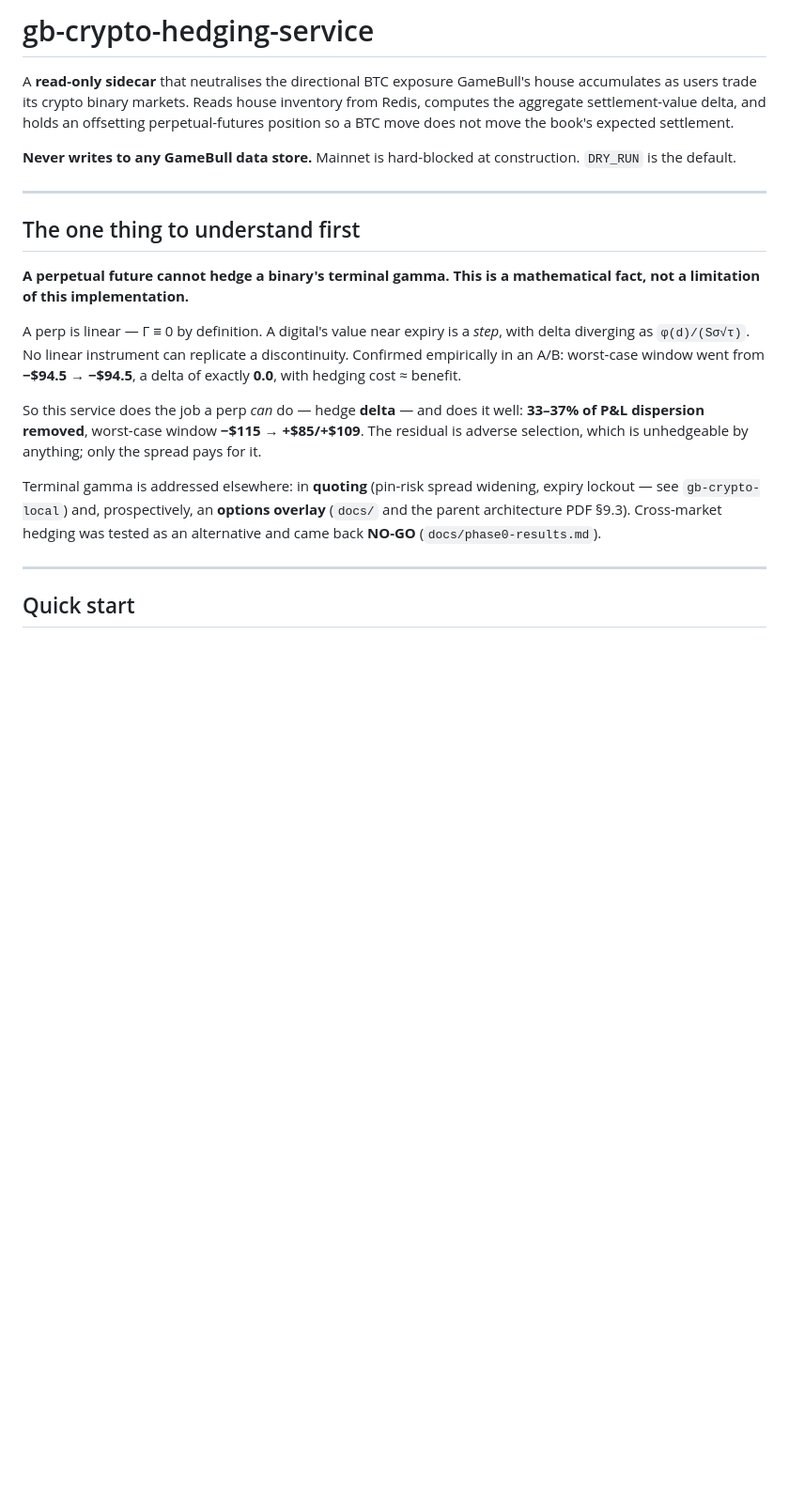
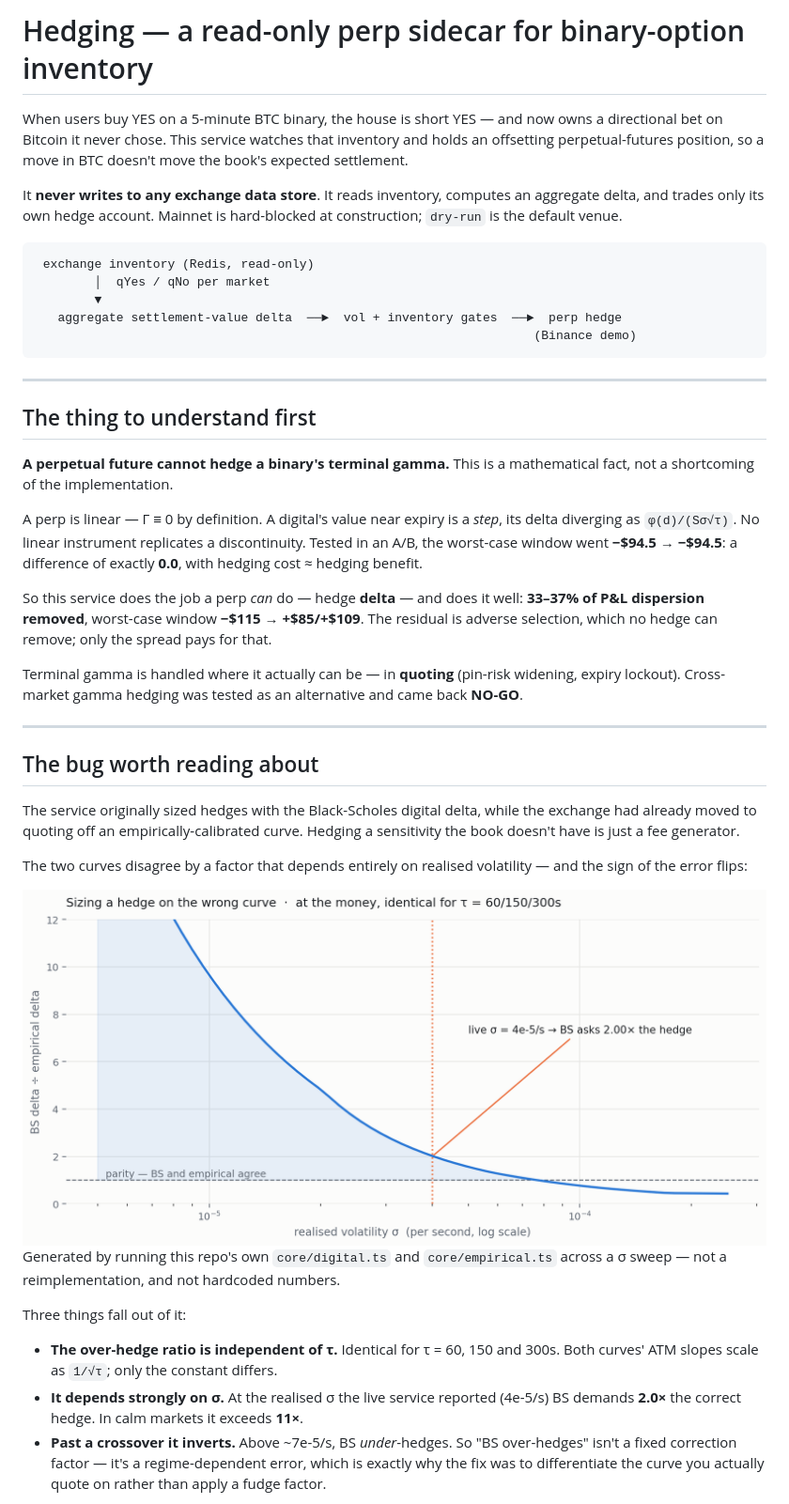
Before and after one commit to sidjainnn/Hedging, a Markdown page: README.md, the part around the change printed below. Shown: that part at 94% size. Rendered like a GitHub page; pictures changed too: docs/images/overhedge-light.png (added); blank space fills up the shorter version.

````diff
--- a/README.md
+++ b/README.md
@@ -1,36 +1,71 @@
-# gb-crypto-hedging-service
+# Hedging — a read-only perp sidecar for binary-option inventory
 
-A **read-only sidecar** that neutralises the directional BTC exposure GameBull's
-house accumulates as users trade its crypto binary markets. Reads house inventory
-from Redis, computes the aggregate settlement-value delta, and holds an offsetting
-perpetual-futures position so a BTC move does not move the book's expected
-settlement.
+When users buy YES on a 5-minute BTC binary, the house is short YES — and now
+owns a directional bet on Bitcoin it never chose. This service watches that
+inventory and holds an offsetting perpetual-futures position, so a move in BTC
+doesn't move the book's expected settlement.
 
-**Never writes to any GameBull data store.** Mainnet is hard-blocked at
-construction. `DRY_RUN` is the default.
+It **never writes to any exchange data store**. It reads inventory, computes an
+aggregate delta, and trades only its own hedge account. Mainnet is hard-blocked at
+construction; `dry-run` is the default venue.
+
+```
+ exchange inventory (Redis, read-only)
+        │  qYes / qNo per market
+        ▼
+   aggregate settlement-value delta  ──►  vol + inventory gates  ──►  perp hedge
+                                                                    (Binance demo)
+```
 
 ---
 
-## The one thing to understand first
+## The thing to understand first
 
-**A perpetual future cannot hedge a binary's terminal gamma. This is a
-mathematical fact, not a limitation of this implementation.**
+**A perpetual future cannot hedge a binary's terminal gamma.** This is a
+mathematical fact, not a shortcoming of the implementation.
 
 A perp is linear — Γ ≡ 0 by definition. A digital's value near expiry is a *step*,
-with delta diverging as `φ(d)/(Sσ√τ)`. No linear instrument can replicate a
-discontinuity. Confirmed empirically in an A/B: worst-case window went from
-**−$94.5 → −$94.5**, a delta of exactly **0.0**, with hedging cost ≈ benefit.
+its delta diverging as `φ(d)/(Sσ√τ)`. No linear instrument replicates a
+discontinuity. Tested in an A/B, the worst-case window went **−$94.5 → −$94.5**:
+a difference of exactly **0.0**, with hedging cost ≈ hedging benefit.
 
 So this service does the job a perp *can* do — hedge **delta** — and does it well:
 **33–37% of P&L dispersion removed**, worst-case window **−$115 → +$85/+$109**.
-The residual is adverse selection, which is unhedgeable by anything; only the
-spread pays for it.
+The residual is adverse selection, which no hedge can remove; only the spread pays
+for that.
 
-Terminal gamma is addressed elsewhere: in **quoting** (pin-risk spread widening,
-expiry lockout — see `gb-crypto-local`) and, prospectively, an **options overlay**
-(`docs/` and the parent architecture PDF §9.3). Cross-market hedging was tested as
-an alternative and came back **NO-GO** (`docs/phase0-results.md`).
+Terminal gamma is handled where it actually can be — in **quoting** (pin-risk
+widening, expiry lockout). Cross-market gamma hedging was tested as an alternative
+and came back **NO-GO**.
 
 ---
 
-## Quick start
+## The bug worth reading about
+
+The service originally sized hedges with the Black-Scholes digital delta, while
+the exchange had already moved to quoting off an empirically-calibrated curve.
+Hedging a sensitivity the book doesn't have is just a fee generator.
+
+The two curves disagree by a factor that depends entirely on realised volatility —
+and the sign of the error flips:
+
+<picture>
+  <source media="(prefers-color-scheme: dark)" srcset="docs/images/overhedge-dark.png">
+  <img src="docs/images/overhedge-light.png" alt="Ratio of Black-Scholes delta to empirical delta at the money, against realised volatility on a log scale. The ratio falls from about 11x at low vol through parity around 7e-5 to below 1 at high vol." width="100%">
+</picture>
+
+Generated by running this repo's own `core/digital.ts` and `core/empirical.ts`
+across a σ sweep — not a reimplementation, and not hardcoded numbers.
+
+Three things fall out of it:
+
+- **The over-hedge ratio is independent of τ.** Identical for τ = 60, 150 and 300s.
+  Both curves' ATM slopes scale as `1/√τ`; only the constant differs.
+- **It depends strongly on σ.** At the realised σ the live service reported
+  (4e-5/s) BS demands **2.0×** the correct hedge. In calm markets it exceeds
+  **11×**.
+- **Past a crossover it inverts.** Above ~7e-5/s, BS *under*-hedges. So "BS
+  over-hedges" isn't a fixed correction factor — it's a regime-dependent error,
+  which is exactly why the fix was to differentiate the curve you actually quote
+  on rather than apply a fudge factor.
+
````
Also changed, not shown: other parts of README.md (+57 -134 lines), docs/images/overhedge-dark.png (added).
